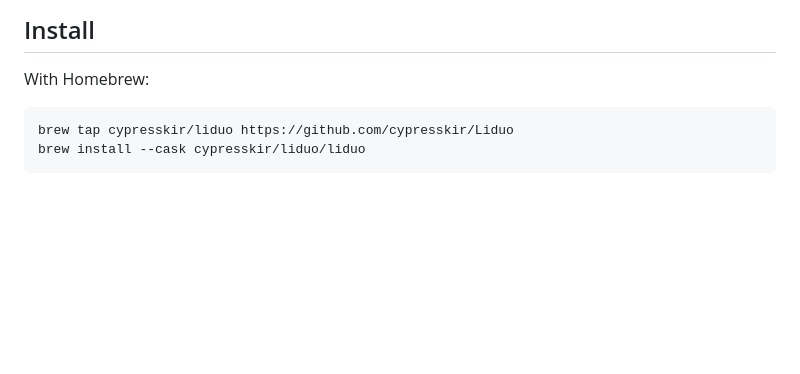
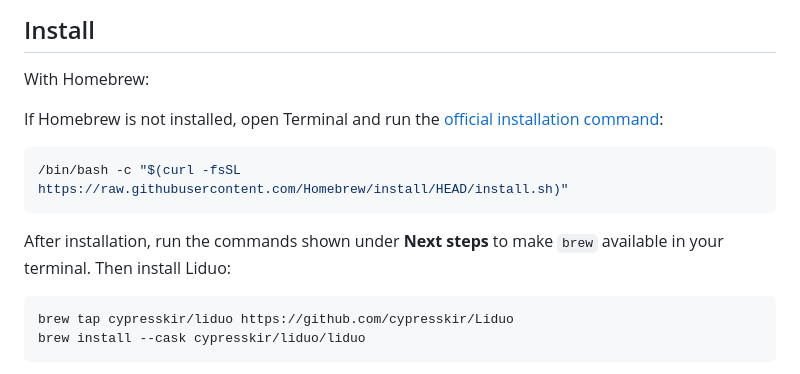
Before and after one commit to cypresskir/Liduo, a Markdown page: README.en.md, the part around the change. Rendered like a GitHub page; blank space fills up the shorter version.

````diff
--- a/README.en.md
+++ b/README.en.md
@@ -37,6 +37,16 @@ Development-signed local builds are separate from this downloadable archive.
 ## Install
 
 With Homebrew:
+
+If Homebrew is not installed, open Terminal and run the
+[official installation command](https://brew.sh/):
+
+```sh
+/bin/bash -c "$(curl -fsSL https://raw.githubusercontent.com/Homebrew/install/HEAD/install.sh)"
+```
+
+After installation, run the commands shown under **Next steps** to make `brew`
+available in your terminal. Then install Liduo:
 
 ```sh
 brew tap cypresskir/liduo https://github.com/cypresskir/Liduo
````
Also changed, not shown: README.md (+10 -0 lines), docs/INSTALLING.md (+10 -0 lines).
